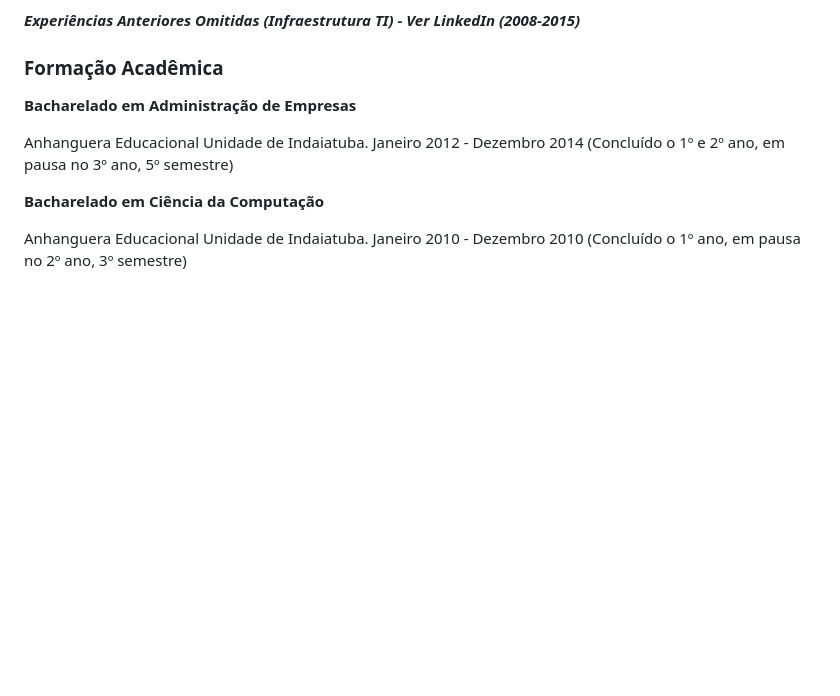
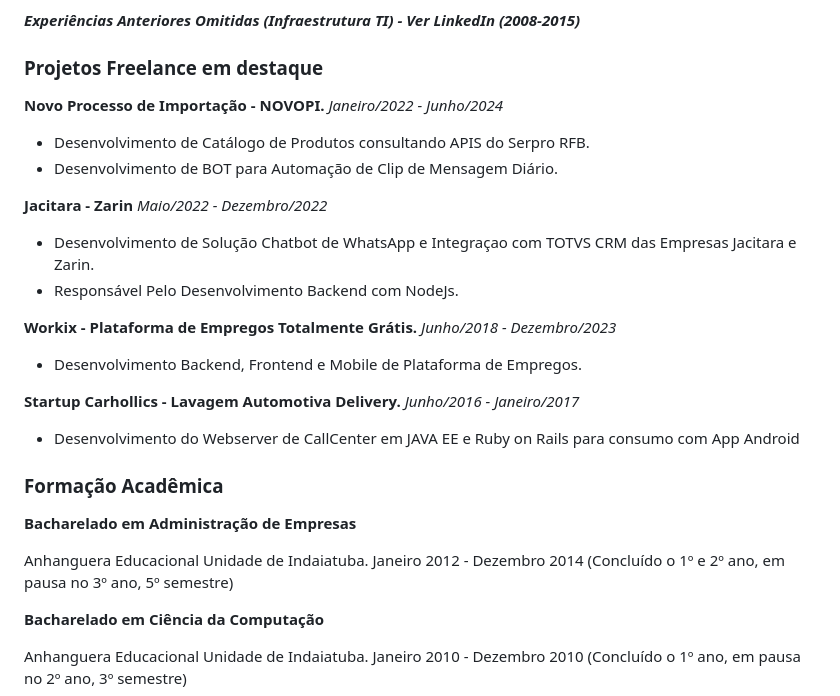
Before and after one commit to frmichetti/certificates, a Markdown page: resume.md, the part around the change. Drawn GitHub-style; blank space fills up the shorter version.

Commit message:
updated resume

```diff
--- a/resume.md
+++ b/resume.md
@@ -54,6 +54,24 @@ Manteve sistemas existentes, integrou com serviços de terceiros e implementou n
 * Versionamento: **GitHub**
 
 **_Experiências Anteriores Omitidas (Infraestrutura TI) - Ver LinkedIn (2008-2015)_**
+
+### Projetos Freelance em destaque
+
+**Novo Processo de Importação - NOVOPI.** _Janeiro/2022 - Junho/2024_
+- Desenvolvimento de Catálogo de Produtos consultando APIS do Serpro RFB.
+- Desenvolvimento de BOT para Automação de Clip de Mensagem Diário.
+
+**Jacitara - Zarin** _Maio/2022 - Dezembro/2022_
+- Desenvolvimento de Solução Chatbot de WhatsApp e Integraçao com TOTVS CRM das Empresas Jacitara e Zarin.
+- Responsável Pelo Desenvolvimento Backend com NodeJs.
+
+**Workix - Plataforma de Empregos Totalmente Grátis.** _Junho/2018 - Dezembro/2023_
+- Desenvolvimento Backend, Frontend e Mobile de Plataforma de Empregos.
+
+**Startup Carhollics - Lavagem Automotiva Delivery.** _Junho/2016 - Janeiro/2017_
+- Desenvolvimento do Webserver de CallCenter em JAVA EE e Ruby on Rails para consumo com App Android
+
+
 
 ### Formação Acadêmica
 **Bacharelado em Administração de Empresas**
```
